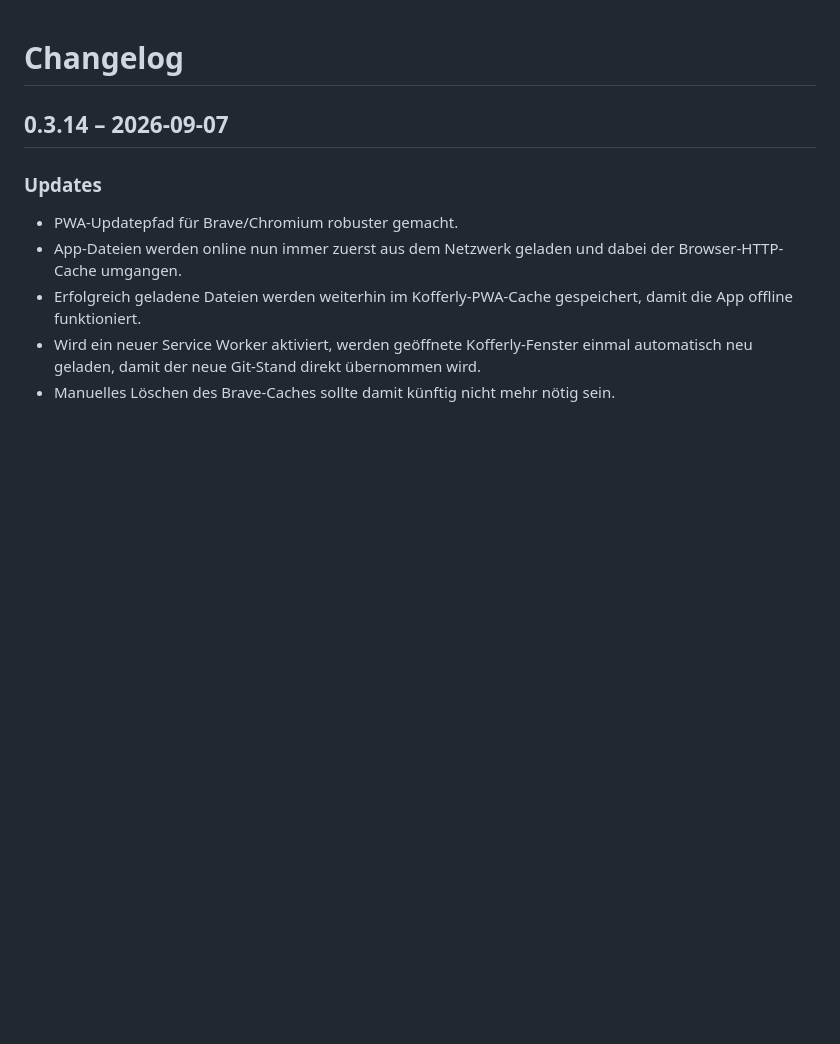
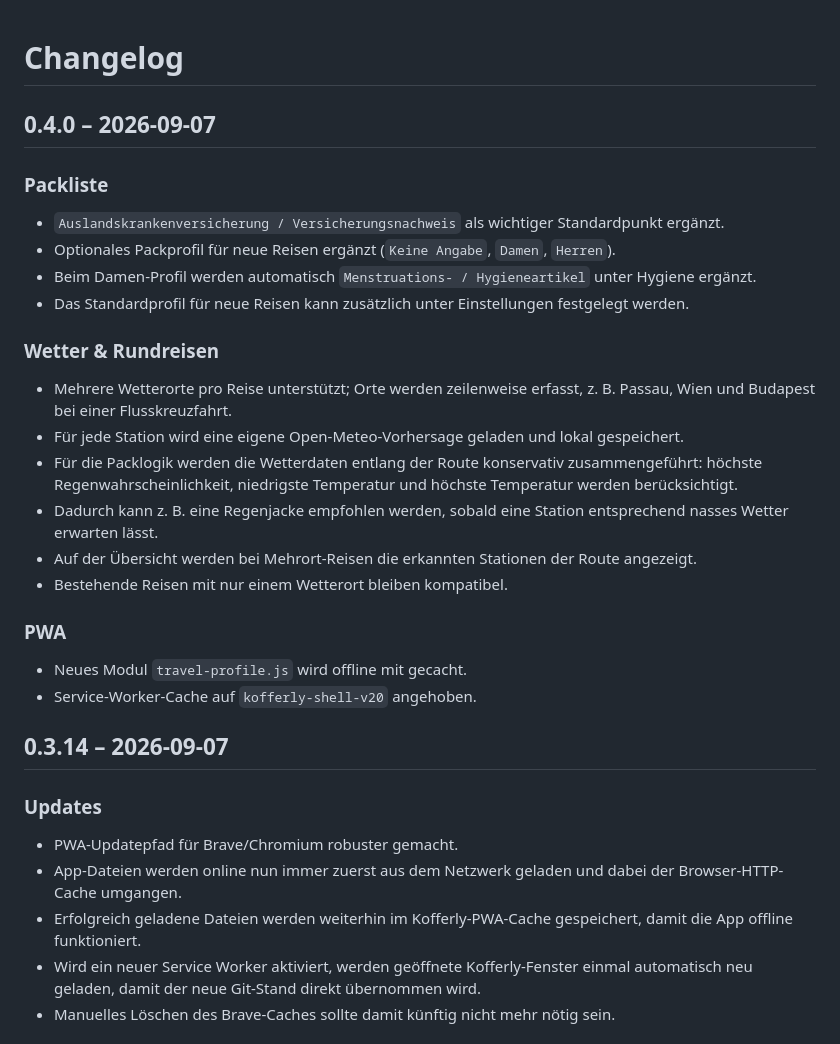
Before and after one commit to SomeCGMGuy/kofferly, a Markdown page: CHANGELOG.md, the part around the change. Drawn GitHub-style; blank space fills up the shorter version.

Commit message:
docs: document v0.4.0 route and profile features

```diff
--- a/CHANGELOG.md
+++ b/CHANGELOG.md
@@ -1,4 +1,24 @@
 # Changelog
+
+## 0.4.0 – 2026-09-07
+
+### Packliste
+- `Auslandskrankenversicherung / Versicherungsnachweis` als wichtiger Standardpunkt ergänzt.
+- Optionales Packprofil für neue Reisen ergänzt (`Keine Angabe`, `Damen`, `Herren`).
+- Beim Damen-Profil werden automatisch `Menstruations- / Hygieneartikel` unter Hygiene ergänzt.
+- Das Standardprofil für neue Reisen kann zusätzlich unter Einstellungen festgelegt werden.
+
+### Wetter & Rundreisen
+- Mehrere Wetterorte pro Reise unterstützt; Orte werden zeilenweise erfasst, z. B. Passau, Wien und Budapest bei einer Flusskreuzfahrt.
+- Für jede Station wird eine eigene Open-Meteo-Vorhersage geladen und lokal gespeichert.
+- Für die Packlogik werden die Wetterdaten entlang der Route konservativ zusammengeführt: höchste Regenwahrscheinlichkeit, niedrigste Temperatur und höchste Temperatur werden berücksichtigt.
+- Dadurch kann z. B. eine Regenjacke empfohlen werden, sobald eine Station entsprechend nasses Wetter erwarten lässt.
+- Auf der Übersicht werden bei Mehrort-Reisen die erkannten Stationen der Route angezeigt.
+- Bestehende Reisen mit nur einem Wetterort bleiben kompatibel.
+
+### PWA
+- Neues Modul `travel-profile.js` wird offline mit gecacht.
+- Service-Worker-Cache auf `kofferly-shell-v20` angehoben.
 
 ## 0.3.14 – 2026-09-07
 
```
